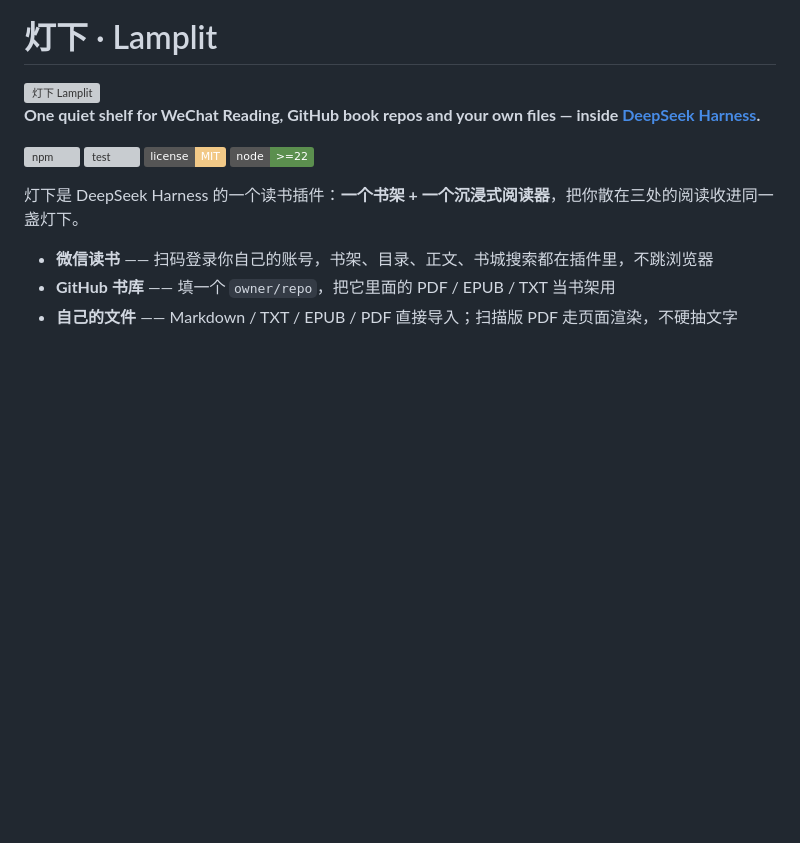
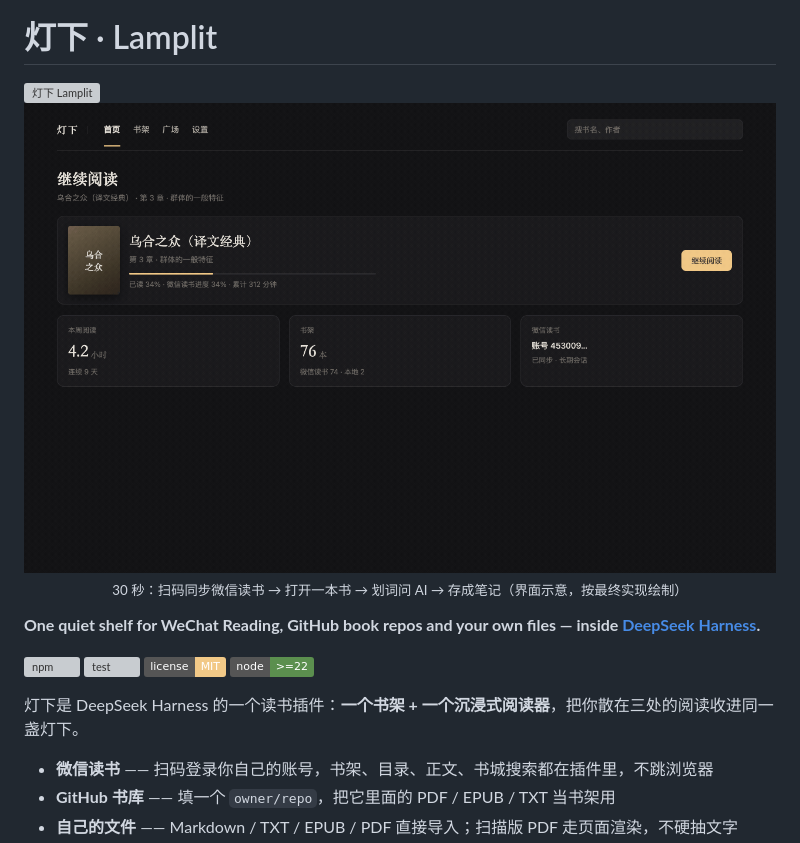
Before and after one commit to lysforge/dsh-lamplit, a Markdown page: README.md, the part around the change. GitHub-like rendering; pictures changed too: assets/demo.gif (added); badges without logos; blank space fills up the shorter version; grey boxes are pictures that could not be loaded.

Commit message:
docs: 顶部加 30 秒演示循环 + 场景页面；补充 assets/demo.gif

```diff
--- a/README.md
+++ b/README.md
@@ -1,6 +1,10 @@
 # 灯下 · Lamplit
 
 <img src="assets/banner.svg" alt="灯下 Lamplit" width="100%">
+
+<img src="assets/demo.gif" alt="灯下 30 秒演示：扫码同步微信读书 → 打开一本书 → 划词问 AI → 存成笔记" width="100%">
+
+<p align="center"><sub>30 秒：扫码同步微信读书 → 打开一本书 → 划词问 AI → 存成笔记（界面示意，按最终实现绘制）</sub></p>
 
 **One quiet shelf for WeChat Reading, GitHub book repos and your own files — inside [DeepSeek Harness](https://github.com/deepseek-ai).**
 
```
Also changed, not shown: 1 other file.
